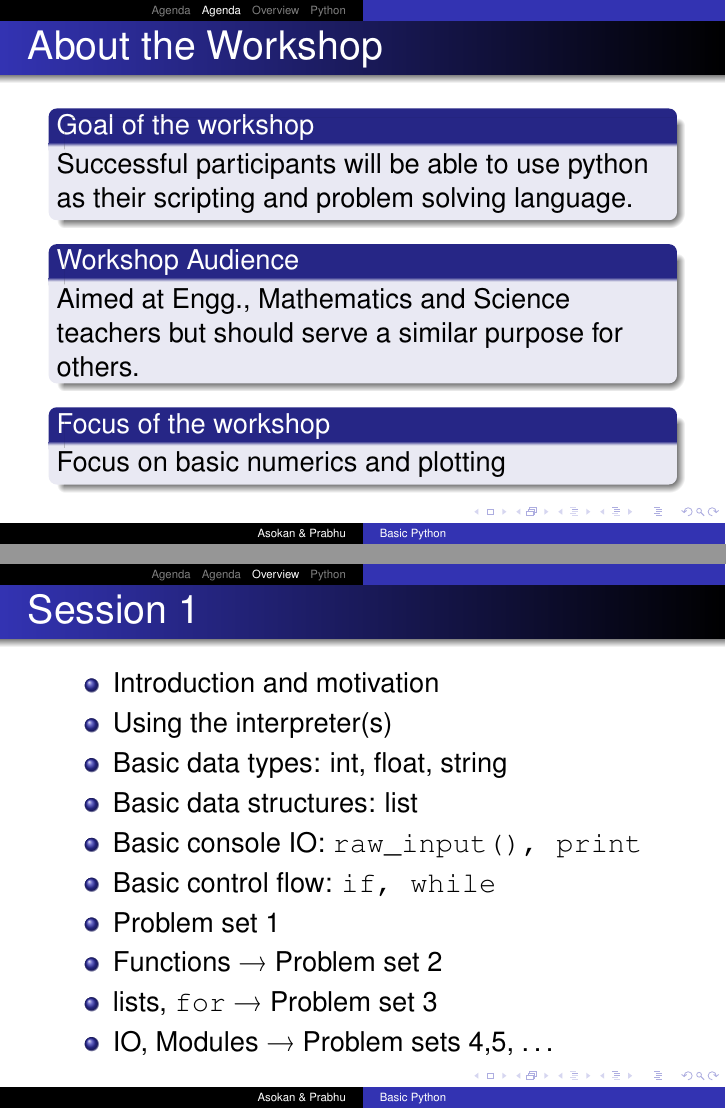
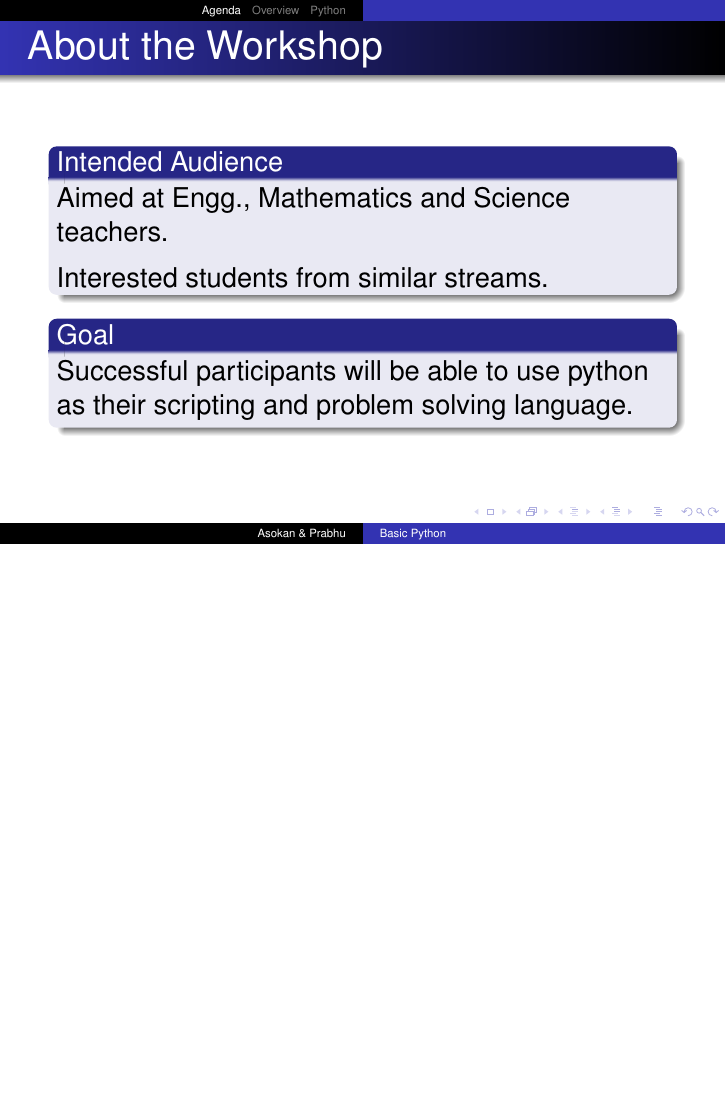
Before and after one commit to FOSSEE/workshops, LaTeX slides (day1/Session-1.tex): pages 5 and 7 of 41 before the commit and page 5 of 40 after it, the two joined at a grey line, the shorter picture padded with empty space. Compiled offline with pdfLaTeX.

Commit message:
Updated session 1 slides.

```diff
--- a/day1/Session-1.tex
+++ b/day1/Session-1.tex
@@ -78,7 +78,7 @@
 \author[Asokan \& Prabhu] {Asokan Pichai\\Prabhu Ramachandran}
 
 \institute[IIT Bombay] {Department of Aerospace Engineering\\IIT Bombay}
-\date[] {10, October 2009}
+\date[] {Day 1, Session-1, 10, October 2009}
 %%%%%%%%%%%%%%%%%%%%%%%%%%%%%%%%%%%%%%%%%%%%%%%%%%%%%%%%%%%%%%%%%%%%%%
 
 %\pgfdeclareimage[height=0.75cm]{iitmlogo}{iitmlogo}
@@ -147,16 +148,14 @@
   \end{description}
 \end{frame}
 
-\section{Agenda}
 \begin{frame}{About the Workshop}
-  \begin{block}{Goal of the workshop}
+  \begin{block}{Intended Audience}
+       \item Aimed at Engg., Mathematics and Science teachers.
+       \item Interested students from similar streams.
+  \end{block}
+
+  \begin{block}{Goal}
 	Successful participants will be able to use python as their scripting and problem solving language.
-  \end{block}
-  \begin{block}{Workshop Audience}
-        Aimed at Engg., Mathematics and Science teachers  but should serve a similar purpose for others.
-  \end{block}
-  \begin{block}{Focus of the workshop}
-        Focus on basic numerics and plotting
   \end{block}
 \end{frame}
 
@@ -173,27 +172,12 @@
 \end{frame}
 
 \section{Overview}
-\begin{frame}{Session 1}
-  \begin{itemize}
-	\item Introduction and motivation
-	\item Using the interpreter(s)
-	\item Basic data types: int, float, string
-	\item Basic data structures: list
-	\item Basic console IO: \texttt{raw\_input(), print}
-    \item Basic control flow: \texttt{if, while}
-	\item Problem set 1
-    \item Functions $\rightarrow$ Problem set 2
-    \item lists, \texttt{for}  $\rightarrow$ Problem set 3
-    \item IO, Modules $\rightarrow$ Problem sets 4,5, \ldots
-  \end{itemize}
-\end{frame}
-
 \begin{frame}
   \frametitle{Introduction}
   \begin{itemize}
   \item Creator and BDFL: Guido van Rossum
   \item December 1989
-  \item ``Python'' as in Monty Python's Flying Circus
+  \item ``Python'' as in \it Monty Python's Flying Circus
   \item 2.6.x
   \item PSF license (like BSD: no strings attached)
   \item Highly cross platform
```
Also changed, not shown: day1/Session-3.tex (+44 -40 lines), day1/Session-1.tex (3 more changed lines).
